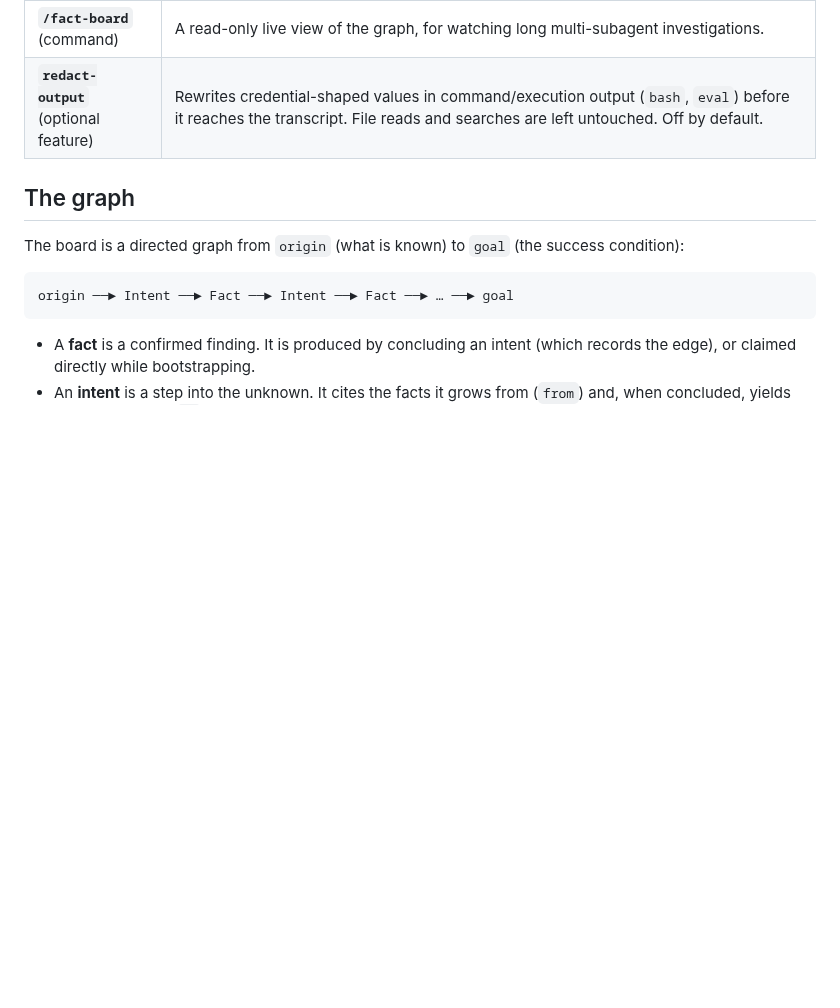
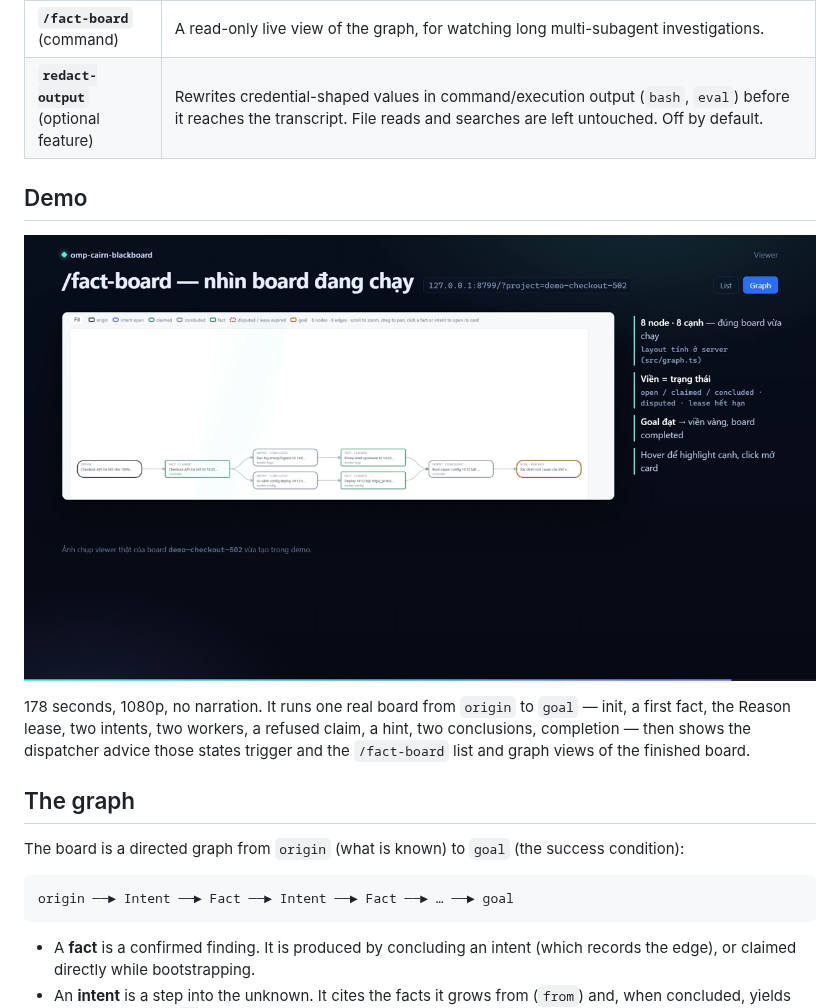
Before and after one commit to duhd/omp-cairn-blackboard, a Markdown page: README.md, the part around the change. Rendered like a GitHub page; pictures changed too: docs/demo-poster.png (added); blank space fills up the shorter version.

Commit message:
docs: link the demo video from the README

```diff
--- a/README.md
+++ b/README.md
@@ -10,6 +10,12 @@ A state-space-search **blackboard** for omp (oh-my-pi). It gives parallel subage
 | **`cairn-search`** (skill) | The loop: Init → Bootstrap → Reason → Explore → Converge, for problems whose path is unknown up front. |
 | **`/fact-board`** (command) | A read-only live view of the graph, for watching long multi-subagent investigations. |
 | **`redact-output`** (optional feature) | Rewrites credential-shaped values in command/execution output (`bash`, `eval`) before it reaches the transcript. File reads and searches are left untouched. Off by default. |
+
+## Demo
+
+[![omp-cairn-blackboard demo](docs/demo-poster.png)](docs/omp-cairn-blackboard-demo.mp4)
+
+178 seconds, 1080p, no narration. It runs one real board from `origin` to `goal` — init, a first fact, the Reason lease, two intents, two workers, a refused claim, a hint, two conclusions, completion — then shows the dispatcher advice those states trigger and the `/fact-board` list and graph views of the finished board.
 
 ## The graph
 
```
